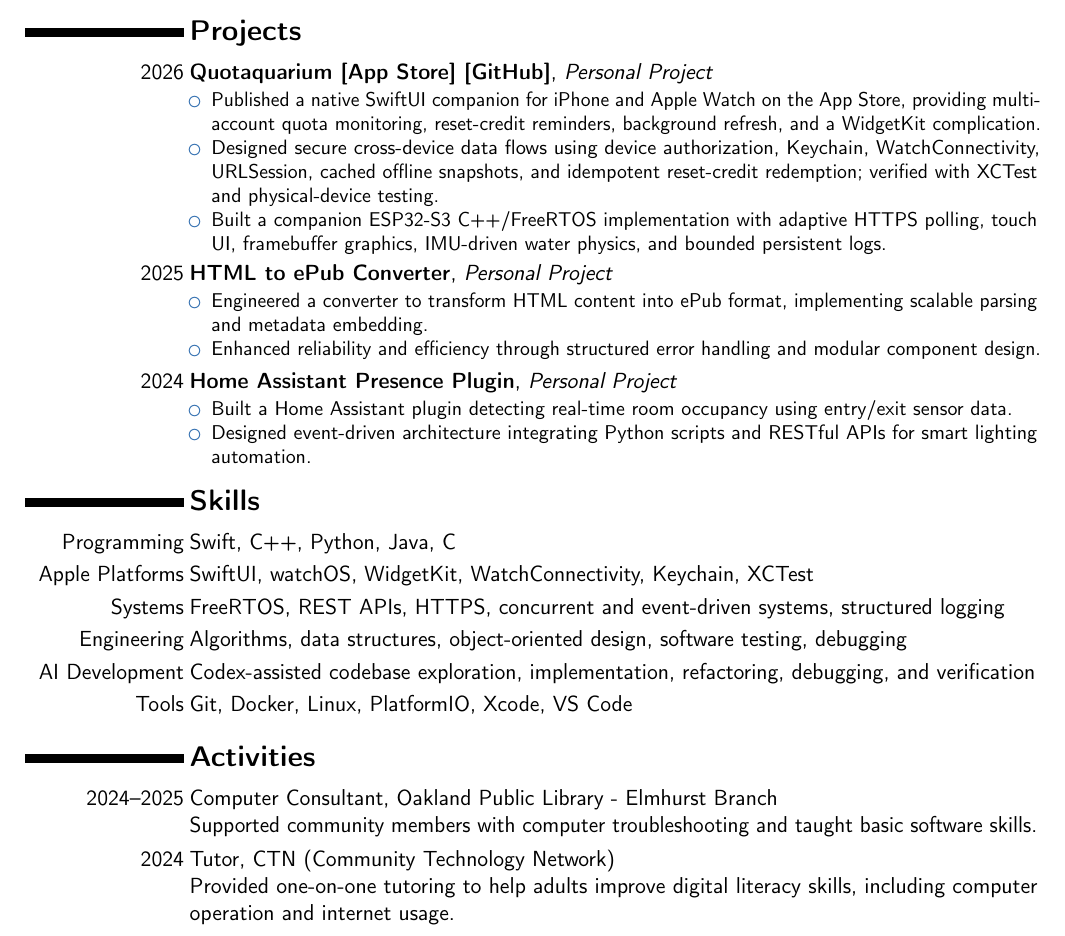
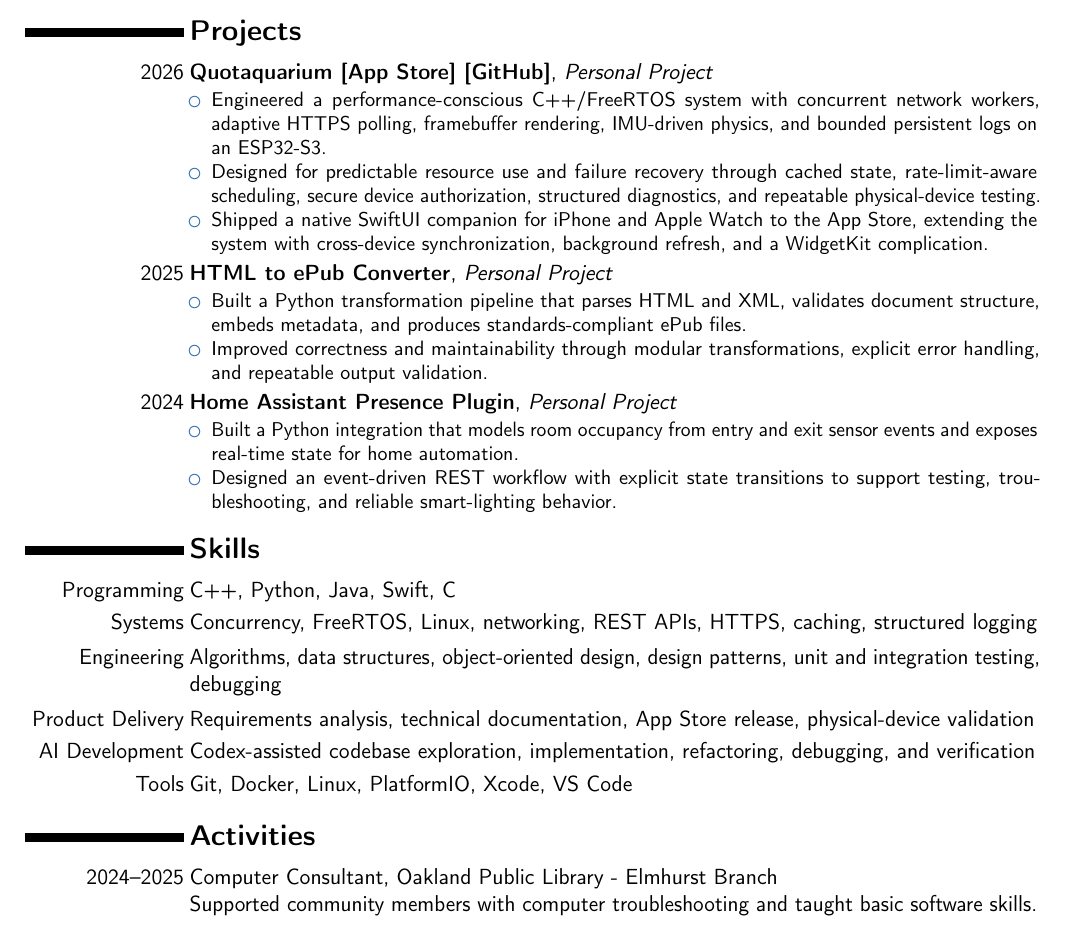
Before and after one commit to zizhaolaisuimuqu/resume, a LaTeX CV (resume.tex): part of the page, cut so that both start at the same text. Compiled offline with pdfLaTeX.

Commit message:
feat(resume): tailor for Optiver software internship

```diff
--- a/resume.tex
+++ b/resume.tex
@@ -51,23 +51,23 @@ Relevant Coursework: Systems Programming, Computer Organization, Advanced Data S
 \section{Projects}
 \cventry{2026}{\textbf{Quotaquarium} \href{https://apps.apple.com/us/app/quotaquarium/id6819151434}{[App Store]} \href{https://github.com/zizhaolaisuimuqu/Quotaquarium}{[GitHub]}}{Personal Project}{}{}{
 \begin{itemize}
-\item Published a native SwiftUI companion for iPhone and Apple Watch on the App Store, providing multi-account quota monitoring, reset-credit reminders, background refresh, and a WidgetKit complication.
-\item Designed secure cross-device data flows using device authorization, Keychain, WatchConnectivity, URLSession, cached offline snapshots, and idempotent reset-credit redemption; verified with XCTest and physical-device testing.
-\item Built a companion ESP32-S3 C++/FreeRTOS implementation with adaptive HTTPS polling, touch UI, framebuffer graphics, IMU-driven water physics, and bounded persistent logs.
+\item Engineered a performance-conscious C++/FreeRTOS system with concurrent network workers, adaptive HTTPS polling, framebuffer rendering, IMU-driven physics, and bounded persistent logs on an ESP32-S3.
+\item Designed for predictable resource use and failure recovery through cached state, rate-limit-aware scheduling, secure device authorization, structured diagnostics, and repeatable physical-device testing.
+\item Shipped a native SwiftUI companion for iPhone and Apple Watch to the App Store, extending the system with cross-device synchronization, background refresh, and a WidgetKit complication.
 \end{itemize}
 }
 
 \cventry{2025}{\textbf{HTML to ePub Converter}}{Personal Project}{}{}{
 \begin{itemize}
-\item Engineered a converter to transform HTML content into ePub format, implementing scalable parsing and metadata embedding.
-\item Enhanced reliability and efficiency through structured error handling and modular component design.
+\item Built a Python transformation pipeline that parses HTML and XML, validates document structure, embeds metadata, and produces standards-compliant ePub files.
+\item Improved correctness and maintainability through modular transformations, explicit error handling, and repeatable output validation.
 \end{itemize}
 }
 
 \cventry{2024}{\textbf{Home Assistant Presence Plugin}}{Personal Project}{}{}{
 \begin{itemize}
-\item Built a Home Assistant plugin detecting real-time room occupancy using entry/exit sensor data.
-\item Designed event-driven architecture integrating Python scripts and RESTful APIs for smart lighting automation.
+\item Built a Python integration that models room occupancy from entry and exit sensor events and exposes real-time state for home automation.
+\item Designed an event-driven REST workflow with explicit state transitions to support testing, troubleshooting, and reliable smart-lighting behavior.
 \end{itemize}
 }
 
@@ -76,10 +76,10 @@ Relevant Coursework: Systems Programming, Computer Organization, Advanced Data S
 %----------------------------------------------------------------------------------------
 
 \section{Skills}
-\cvitem{Programming}{Swift, C++, Python, Java, C}
-\cvitem{Apple Platforms}{SwiftUI, watchOS, WidgetKit, WatchConnectivity, Keychain, XCTest}
-\cvitem{Systems}{FreeRTOS, REST APIs, HTTPS, concurrent and event-driven systems, structured logging}
-\cvitem{Engineering}{Algorithms, data structures, object-oriented design, software testing, debugging}
+\cvitem{Programming}{C++, Python, Java, Swift, C}
+\cvitem{Systems}{Concurrency, FreeRTOS, Linux, networking, REST APIs, HTTPS, caching, structured logging}
+\cvitem{Engineering}{Algorithms, data structures, object-oriented design, design patterns, unit and integration testing, debugging}
+\cvitem{Product Delivery}{Requirements analysis, technical documentation, App Store release, physical-device validation}
 \cvitem{AI Development}{Codex-assisted codebase exploration, implementation, refactoring, debugging, and verification}
 \cvitem{Tools}{Git, Docker, Linux, PlatformIO, Xcode, VS Code}
 
@@ -91,7 +91,4 @@ Relevant Coursework: Systems Programming, Computer Organization, Advanced Data S
 \cvitem{2024--2025}{Computer Consultant, Oakland Public Library - Elmhurst Branch
 \newline Supported community members with computer troubleshooting and taught basic software skills.}
 
-\cvitem{2024}{Tutor, CTN (Community Technology Network)
-\newline Provided one-on-one tutoring to help adults improve digital literacy skills, including computer operation and internet usage.}
-
 \end{document}
```
Also changed, not shown: resume.pdf.
